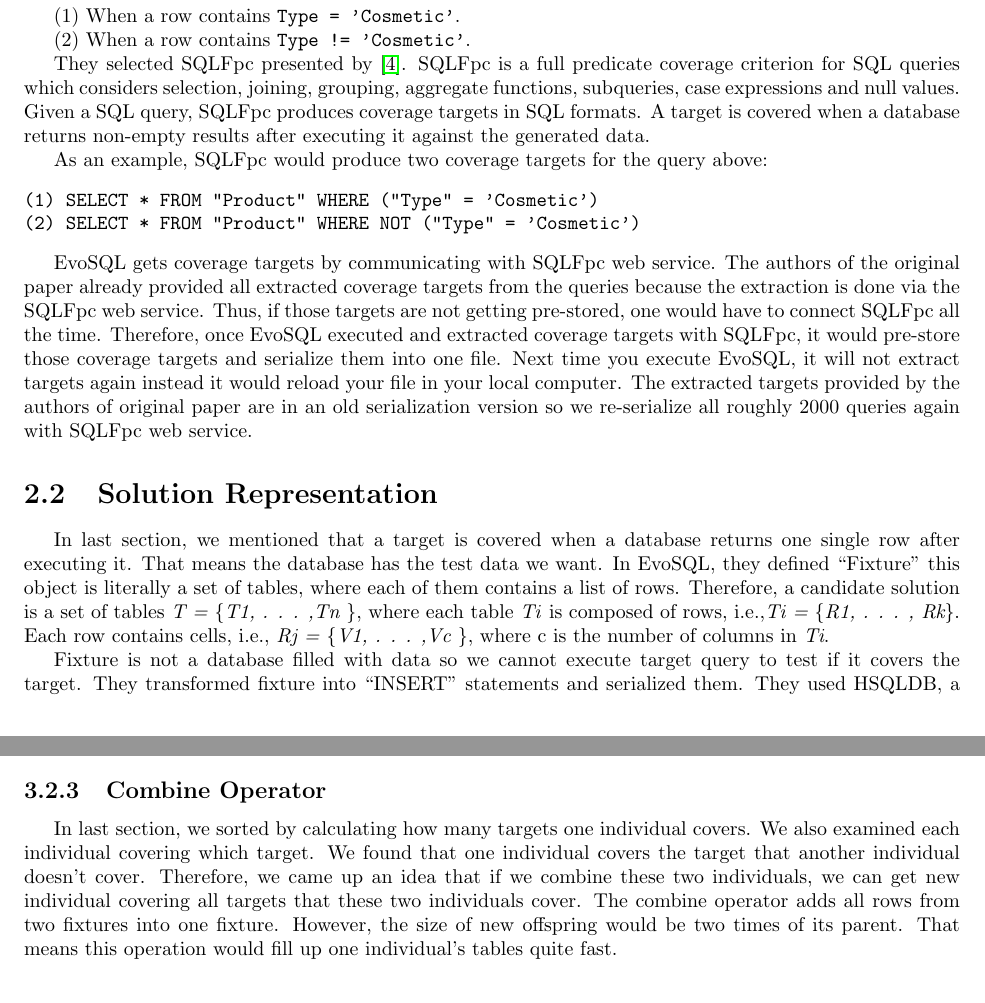
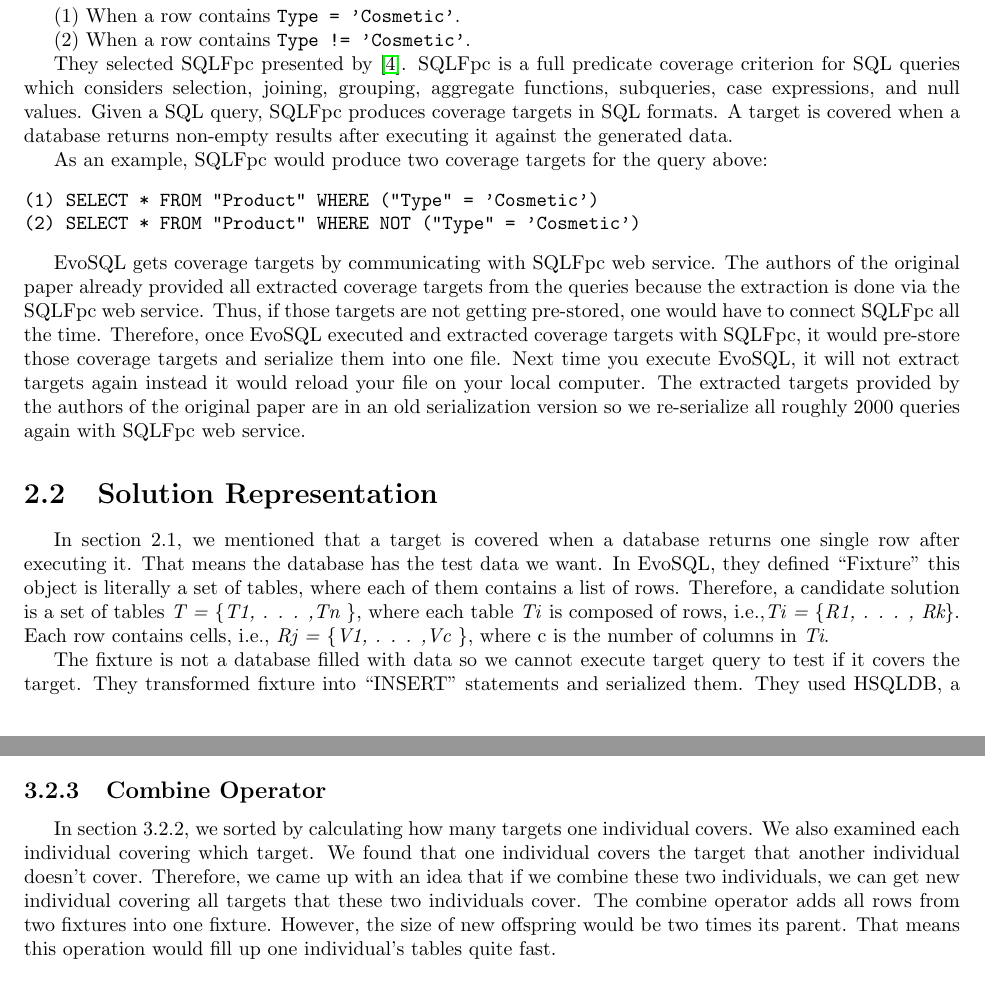
Before and after one commit to SuperN1ck/aise_project, a LaTeX document (final_report/group1-report.tex, which reads final_report/methodology.tex, final_report/problem_formulation.tex): two parts of pages 4 and 8 of 15, joined at a grey line, cut so that both start at the same text. Compiled offline with pdfLaTeX.

Commit message:
problem formulation and combine operator grammar correction

```diff
--- a/final_report/methodology.tex
+++ b/final_report/methodology.tex
@@ -71,4 +71,4 @@ As a next step, nondominated solutions are sorted by the number of covered targe
 
 \subsection{Combine Operator}
 
-In last section, we sorted by calculating how many targets one individual covers. We also examined each individual covering which target. We found that one individual covers the target that another individual doesn’t cover. Therefore, we came up an idea that if we combine these two individuals, we can get new individual covering all targets that these two individuals cover. The combine operator adds all rows from two fixtures into one fixture. However, the size of new offspring would be two times of its parent. That means this operation would fill up one individual’s tables quite fast.
+In section 3.2.2, we sorted by calculating how many targets one individual covers. We also examined each individual covering which target. We found that one individual covers the target that another individual doesn’t cover. Therefore, we came up with an idea that if we combine these two individuals, we can get new individual covering all targets that these two individuals cover. The combine operator adds all rows from two fixtures into one fixture. However, the size of new offspring would be two times its parent. That means this operation would fill up one individual’s tables quite fast.
--- a/final_report/problem_formulation.tex
+++ b/final_report/problem_formulation.tex
@@ -14,7 +14,7 @@ It contains at least two different branches that could be tested:
 
 (2) When a row contains \verb|Type != 'Cosmetic'|.
 
-They selected SQLFpc presented by \cite{de2010constraint}. SQLFpc is a full predicate coverage criterion for SQL queries which considers selection, joining, grouping, aggregate functions, subqueries, case expressions and null values. Given a SQL query, SQLFpc produces coverage targets in SQL formats. A target is covered when a database returns non-empty results after executing it against the generated data.
+They selected SQLFpc presented by \cite{de2010constraint}. SQLFpc is a full predicate coverage criterion for SQL queries which considers selection, joining, grouping, aggregate functions, subqueries, case expressions, and null values. Given a SQL query, SQLFpc produces coverage targets in SQL formats. A target is covered when a database returns non-empty results after executing it against the generated data.
 
 As an example, SQLFpc would produce two coverage targets for the query above:
 \begin{verbatim}
@@ -22,13 +22,13 @@ As an example, SQLFpc would produce two coverage targets for the query above:
 (2) SELECT * FROM "Product" WHERE NOT ("Type" = 'Cosmetic')
 \end{verbatim}
 
-EvoSQL gets coverage targets by communicating with SQLFpc web service. The authors of the original paper already provided all extracted coverage targets from the queries because the extraction is done via the SQLFpc web service. Thus, if those targets are not getting pre-stored, one would have to connect SQLFpc all the time. Therefore, once EvoSQL executed and extracted coverage targets with SQLFpc, it would pre-store those coverage targets and serialize them into one file. Next time you execute EvoSQL, it will not extract targets again instead it would reload your file in your local computer.
-The extracted targets provided by the authors of original paper are in an old serialization version so we re-serialize all roughly 2000 queries again with SQLFpc web service.
+EvoSQL gets coverage targets by communicating with SQLFpc web service. The authors of the original paper already provided all extracted coverage targets from the queries because the extraction is done via the SQLFpc web service. Thus, if those targets are not getting pre-stored, one would have to connect SQLFpc all the time. Therefore, once EvoSQL executed and extracted coverage targets with SQLFpc, it would pre-store those coverage targets and serialize them into one file. Next time you execute EvoSQL, it will not extract targets again instead it would reload your file on your local computer.
+The extracted targets provided by the authors of the original paper are in an old serialization version so we re-serialize all roughly 2000 queries again with SQLFpc web service.
 
 \section{Solution Representation}
-In last section, we mentioned that a target is covered when a database returns one single row after executing it. That means the database has the test data we want. In EvoSQL, they defined “Fixture” this object is literally a set of tables, where each of them contains a list of rows. Therefore, a candidate solution is a set of tables \textit{T = \{T1, . . . ,Tn \}}, where each table \textit{Ti} is composed of rows, i.e.,\textit{Ti = \{R1, . . . , Rk\}}. Each row contains cells, i.e., \textit{Rj = \{V1, . . . ,Vc \}}, where c is the number of columns in \textit{Ti}.
+In section 2.1, we mentioned that a target is covered when a database returns one single row after executing it. That means the database has the test data we want. In EvoSQL, they defined “Fixture” this object is literally a set of tables, where each of them contains a list of rows. Therefore, a candidate solution is a set of tables \textit{T = \{T1, . . . ,Tn \}}, where each table \textit{Ti} is composed of rows, i.e.,\textit{Ti = \{R1, . . . , Rk\}}. Each row contains cells, i.e., \textit{Rj = \{V1, . . . ,Vc \}}, where c is the number of columns in \textit{Ti}.
 
-Fixture is not a database filled with data so we cannot execute target query to test if it covers the target. They transformed fixture into “INSERT” statements and serialized them. They used HSQLDB, a relational database management system written in Java, first built the table schema and then executed those “INSERT” statements. Therefore, we have a database filled with our test data so now we can execute the coverage target and then got the result whether it covers or not.
+The fixture is not a database filled with data so we cannot execute target query to test if it covers the target. They transformed fixture into “INSERT” statements and serialized them. They used HSQLDB, a relational database management system written in Java, first built the table schema and then executed those “INSERT” statements. Therefore, we have a database filled with our test data so now we can execute the coverage target and then got the result whether it covers or not.
 
 \section{Fitness Function}
 The authors of the original paper introduced what a query execution plan for a SQL query is. A query execution plan indicates the operations required to process the query and the order by which they need to be performed. As an example in this query, the execution plan consists of two individual steps.
```
Also changed, not shown: final_report/group1-report.pdf, final_report/problem_formulation.tex (2 more changed lines).
